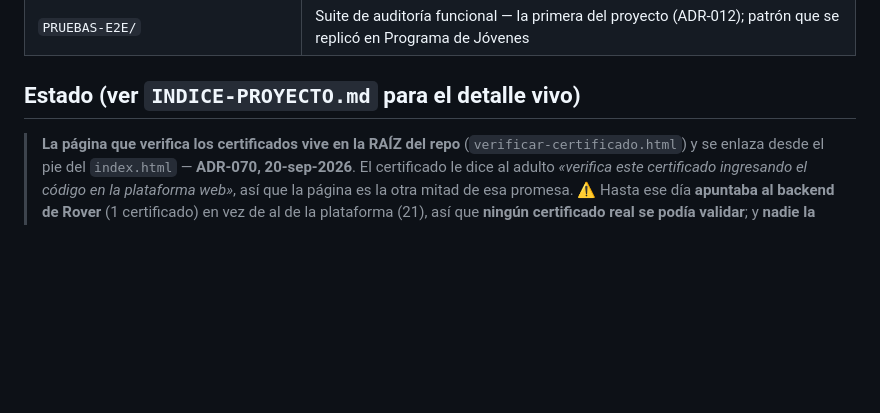
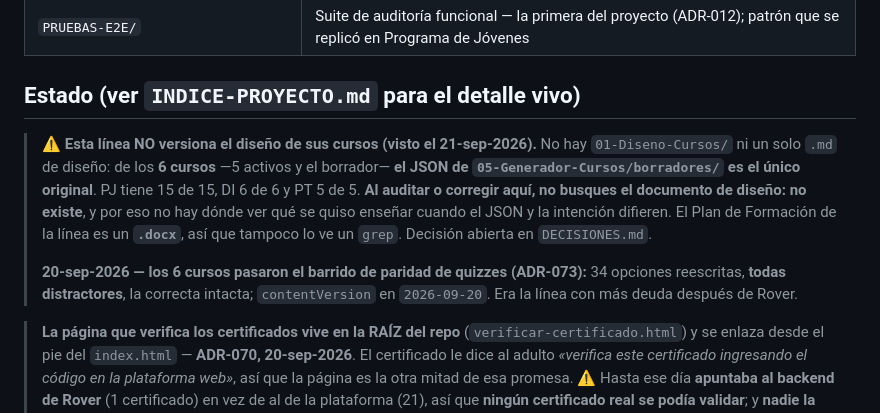
Before and after one commit to maximoaluna-blip/INDUCCION-ADULTOS, a Markdown page: CLAUDE.md, the part around the change. GitHub-like rendering; blank space fills up the shorter version.

Commit message:
CLAUDE.md y CREAR-CURSO.md al dia tras el barrido de paridad (ADR-073)
CLAUDE.md, seccion Estado, dos cosas:

- Esta linea NO versiona el diseno de sus cursos. No hay 01-Diseno-Cursos/ ni un
  solo .md de diseno: de los 6 cursos, el JSON de 05-Generador-Cursos/borradores/
  es el unico original. PJ tiene 15 de 15, DI 6 de 6 y PT 5 de 5. Se ve al
  auditar: no hay documento que releer, ni donde ver que se quiso ensenar cuando
  el JSON y la intencion difieren. El Plan de Formacion de la linea es un .docx,
  asi que tampoco lo abre un grep. Queda como decision abierta en el
  DECISIONES.md de la raiz.

- El 20-sep los 6 cursos pasaron el barrido de paridad de quizzes: 34 opciones
  reescritas, todas distractores, contentVersion en 2026-09-20.

CREAR-CURSO.md: entra al checklist la casilla de las dos reglas de paridad
(MANUAL A.6.5, reglas 6 y 7), con el aviso de que el build avisa pero no rompe.
Llevaban meses vigilandose en el codigo sin que ninguna guia de esta linea las
nombrara.

Co-Authored-By: Claude Opus 5 <noreply@anthropic.com>

```diff
--- a/CLAUDE.md
+++ b/CLAUDE.md
@@ -28,6 +28,10 @@ Una de las 3 líneas activas de formación digital para adultos voluntarios de l
 
 ## Estado (ver `INDICE-PROYECTO.md` para el detalle vivo)
 
+> ⚠️ **Esta línea NO versiona el diseño de sus cursos (visto el 21-sep-2026).** No hay `01-Diseno-Cursos/` ni un solo `.md` de diseño: de los **6 cursos** —5 activos y el borrador— **el JSON de `05-Generador-Cursos/borradores/` es el único original**. PJ tiene 15 de 15, DI 6 de 6 y PT 5 de 5. **Al auditar o corregir aquí, no busques el documento de diseño: no existe**, y por eso no hay dónde ver qué se quiso enseñar cuando el JSON y la intención difieren. El Plan de Formación de la línea es un **`.docx`**, así que tampoco lo ve un `grep`. Decisión abierta en `DECISIONES.md`.
+>
+> **20-sep-2026 — los 6 cursos pasaron el barrido de paridad de quizzes (ADR-073):** 34 opciones reescritas, **todas distractores**, la correcta intacta; `contentVersion` en `2026-09-20`. Era la línea con más deuda después de Rover.
+
 > **La página que verifica los certificados vive en la RAÍZ del repo** (`verificar-certificado.html`) y se enlaza desde el pie del `index.html` — **ADR-070, 20-sep-2026**. El certificado le dice al adulto *«verifica este certificado ingresando el código en la plataforma web»*, así que la página es la otra mitad de esa promesa. ⚠️ Hasta ese día **apuntaba al backend de Rover** (1 certificado) en vez de al de la plataforma (21), así que **ningún certificado real se podía validar**; y **nadie la enlazaba desde ningún sitio**. Al tocar esa página, comprobar las dos cosas: el `SCRIPT_URL` y que siga enlazada.
 
 5 cursos activos (**Nivel 1 «Ruta de Fundamentación»**: Bienvenida, Política Marco, Ciclo del Adulto, Competencias Esenciales, Plan Personal). Un borrador (`politica-adultos`) sin publicar. 17 cursos en el roadmap total, en **4 niveles**.
```
Also changed, not shown: CREAR-CURSO.md (+1 -0 lines).
